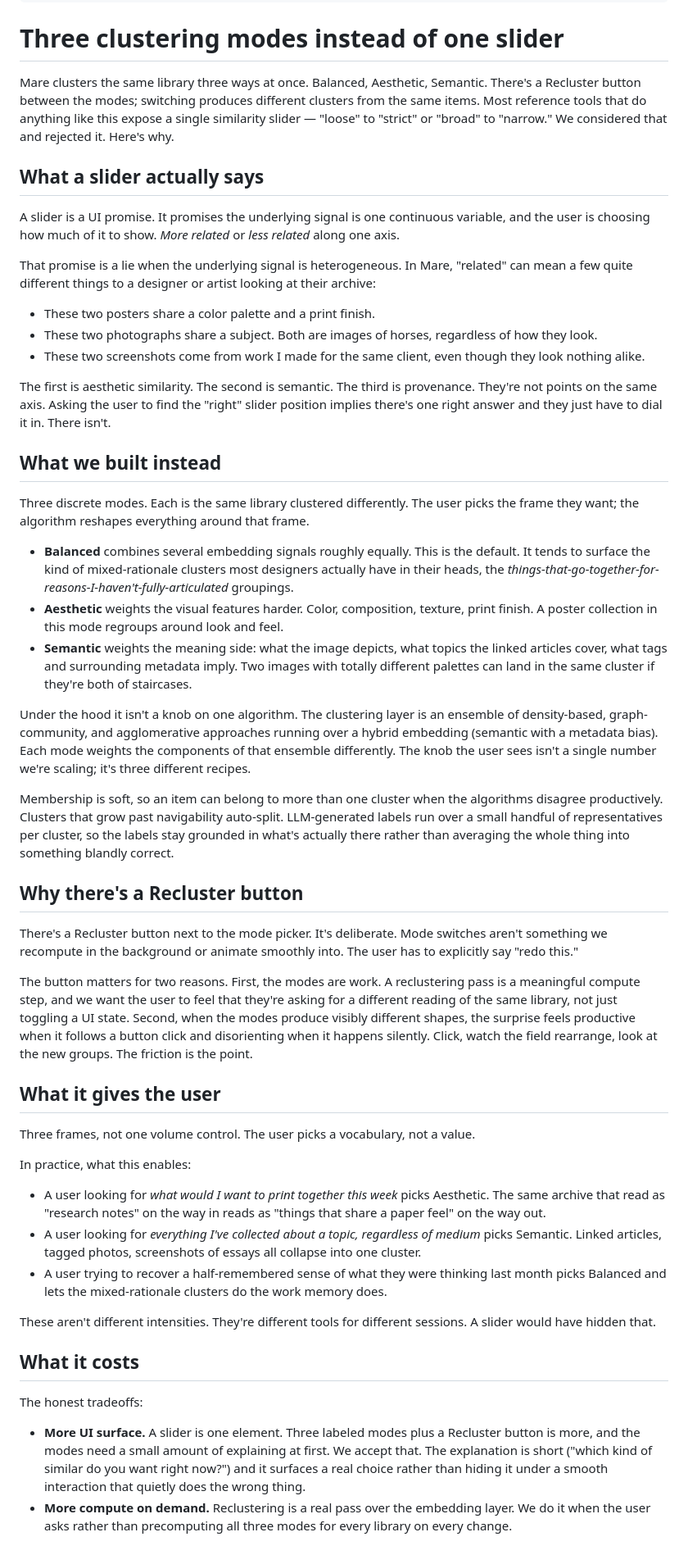
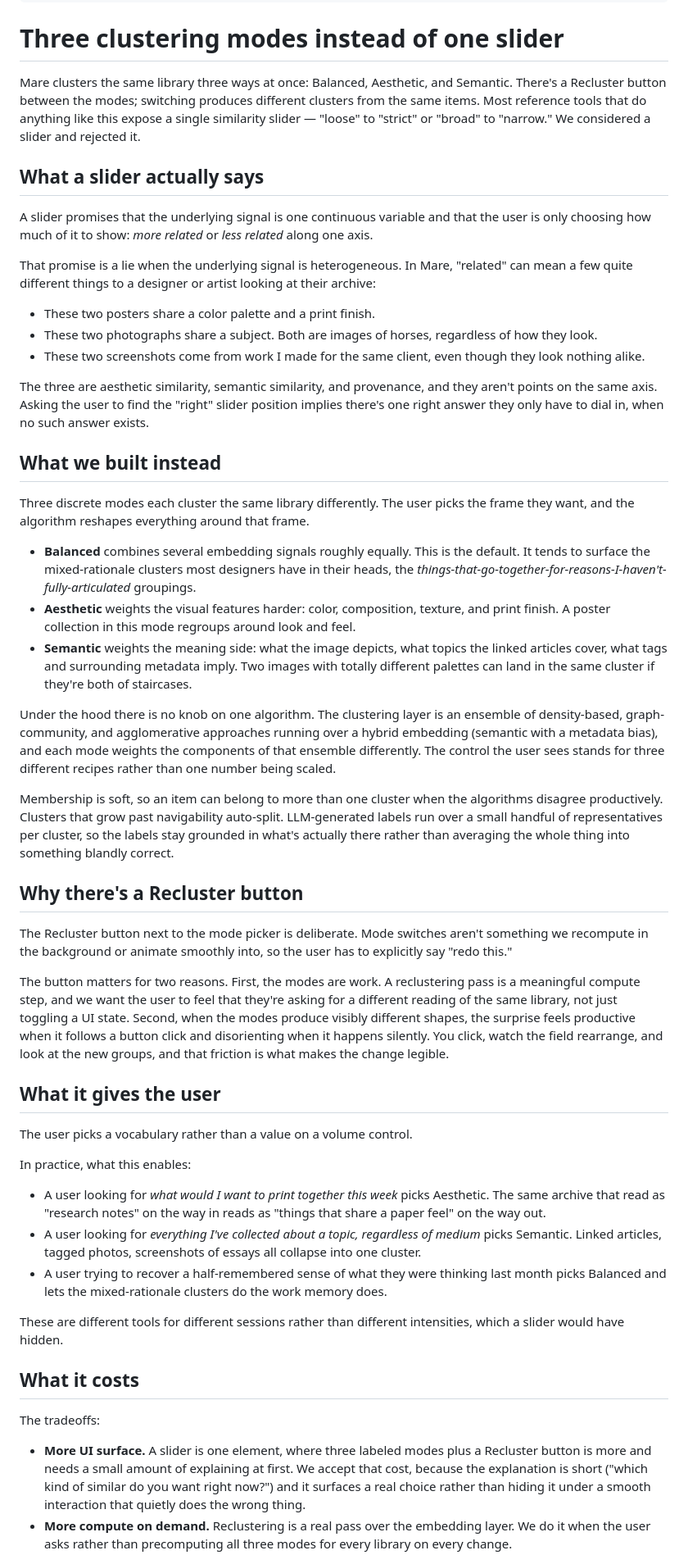
Before and after one commit to aacarcrash/personal-site-v2, a Markdown page: content/notes/three-clustering-modes.md, the part around one of its changes. Shown at 82% size. Drawn GitHub-style.

Commit message:
notes: rewrite clustering note out of the clipped-fragment cadence
Densest instance of the tic on the site: nearly every section closed on
two short parallel sentences ("The friction is the point.", "It's
deliberate.", "There isn't.", "We accept that."). Every argument and
tradeoff is kept; the fragments become real clauses. Section headers are
unchanged.

Co-Authored-By: Claude Opus 5 (1M context) <noreply@anthropic.com>

```diff
--- a/content/notes/three-clustering-modes.md
+++ b/content/notes/three-clustering-modes.md
@@ -8,11 +8,11 @@ tags: [mare, clustering, ml, ui, product-decisions]
 
 # Three clustering modes instead of one slider
 
-Mare clusters the same library three ways at once. Balanced, Aesthetic, Semantic. There's a Recluster button between the modes; switching produces different clusters from the same items. Most reference tools that do anything like this expose a single similarity slider — "loose" to "strict" or "broad" to "narrow." We considered that and rejected it. Here's why.
+Mare clusters the same library three ways at once: Balanced, Aesthetic, and Semantic. There's a Recluster button between the modes; switching produces different clusters from the same items. Most reference tools that do anything like this expose a single similarity slider — "loose" to "strict" or "broad" to "narrow." We considered a slider and rejected it.
 
 ## What a slider actually says
 
-A slider is a UI promise. It promises the underlying signal is one continuous variable, and the user is choosing how much of it to show. *More related* or *less related* along one axis.
+A slider promises that the underlying signal is one continuous variable and that the user is only choosing how much of it to show: *more related* or *less related* along one axis.
 
 That promise is a lie when the underlying signal is heterogeneous. In Mare, "related" can mean a few quite different things to a designer or artist looking at their archive:
 
@@ -20,29 +20,29 @@ That promise is a lie when the underlying signal is heterogeneous. In Mare, "rel
 - These two photographs share a subject. Both are images of horses, regardless of how they look.
 - These two screenshots come from work I made for the same client, even though they look nothing alike.
 
-The first is aesthetic similarity. The second is semantic. The third is provenance. They're not points on the same axis. Asking the user to find the "right" slider position implies there's one right answer and they just have to dial it in. There isn't.
+The three are aesthetic similarity, semantic similarity, and provenance, and they aren't points on the same axis. Asking the user to find the "right" slider position implies there's one right answer they only have to dial in, when no such answer exists.
 
 ## What we built instead
 
-Three discrete modes. Each is the same library clustered differently. The user picks the frame they want; the algorithm reshapes everything around that frame.
+Three discrete modes each cluster the same library differently. The user picks the frame they want, and the algorithm reshapes everything around that frame.
 
-- **Balanced** combines several embedding signals roughly equally. This is the default. It tends to surface the kind of mixed-rationale clusters most designers actually have in their heads, the *things-that-go-together-for-reasons-I-haven't-fully-articulated* groupings.
-- **Aesthetic** weights the visual features harder. Color, composition, texture, print finish. A poster collection in this mode regroups around look and feel.
+- **Balanced** combines several embedding signals roughly equally. This is the default. It tends to surface the mixed-rationale clusters most designers have in their heads, the *things-that-go-together-for-reasons-I-haven't-fully-articulated* groupings.
+- **Aesthetic** weights the visual features harder: color, composition, texture, and print finish. A poster collection in this mode regroups around look and feel.
 - **Semantic** weights the meaning side: what the image depicts, what topics the linked articles cover, what tags and surrounding metadata imply. Two images with totally different palettes can land in the same cluster if they're both of staircases.
 
-Under the hood it isn't a knob on one algorithm. The clustering layer is an ensemble of density-based, graph-community, and agglomerative approaches running over a hybrid embedding (semantic with a metadata bias). Each mode weights the components of that ensemble differently. The knob the user sees isn't a single number we're scaling; it's three different recipes.
+Under the hood there is no knob on one algorithm. The clustering layer is an ensemble of density-based, graph-community, and agglomerative approaches running over a hybrid embedding (semantic with a metadata bias), and each mode weights the components of that ensemble differently. The control the user sees stands for three different recipes rather than one number being scaled.
 
 Membership is soft, so an item can belong to more than one cluster when the algorithms disagree productively. Clusters that grow past navigability auto-split. LLM-generated labels run over a small handful of representatives per cluster, so the labels stay grounded in what's actually there rather than averaging the whole thing into something blandly correct.
 
 ## Why there's a Recluster button
 
-There's a Recluster button next to the mode picker. It's deliberate. Mode switches aren't something we recompute in the background or animate smoothly into. The user has to explicitly say "redo this."
+The Recluster button next to the mode picker is deliberate. Mode switches aren't something we recompute in the background or animate smoothly into, so the user has to explicitly say "redo this."
 
-The button matters for two reasons. First, the modes are work. A reclustering pass is a meaningful compute step, and we want the user to feel that they're asking for a different reading of the same library, not just toggling a UI state. Second, when the modes produce visibly different shapes, the surprise feels productive when it follows a button click and disorienting when it happens silently. Click, watch the field rearrange, look at the new groups. The friction is the point.
+The button matters for two reasons. First, the modes are work. A reclustering pass is a meaningful compute step, and we want the user to feel that they're asking for a different reading of the same library, not just toggling a UI state. Second, when the modes produce visibly different shapes, the surprise feels productive when it follows a button click and disorienting when it happens silently. You click, watch the field rearrange, and look at the new groups, and that friction is what makes the change legible.
 
 ## What it gives the user
 
-Three frames, not one volume control. The user picks a vocabulary, not a value.
+The user picks a vocabulary rather than a value on a volume control.
 
 In practice, what this enables:
 
@@ -50,11 +50,11 @@ In practice, what this enables:
 - A user looking for *everything I've collected about a topic, regardless of medium* picks Semantic. Linked articles, tagged photos, screenshots of essays all collapse into one cluster.
 - A user trying to recover a half-remembered sense of what they were thinking last month picks Balanced and lets the mixed-rationale clusters do the work memory does.
 
-These aren't different intensities. They're different tools for different sessions. A slider would have hidden that.
+These are different tools for different sessions rather than different intensities, which a slider would have hidden.
 
 ## What it costs
 
-The honest tradeoffs:
+The tradeoffs:
 
-- **More UI surface.** A slider is one element. Three labeled modes plus a Recluster button is more, and the modes need a small amount of explaining at first. We accept that. The explanation is short ("which kind of similar do you want right now?") and it surfaces a real choice rather than hiding it under a smooth interaction that quietly does the wrong thing.
+- **More UI surface.** A slider is one element, where three labeled modes plus a Recluster button is more and needs a small amount of explaining at first. We accept that cost, because the explanation is short ("which kind of similar do you want right now?") and it surfaces a real choice rather than hiding it under a smooth interaction that quietly does the wrong thing.
 - **More compute on demand.** Reclustering is a real pass over the embedding layer. We do it when the user asks rather than precomputing all three modes for every library on every change.
```
Also changed, not shown: other parts of content/notes/three-clustering-modes.md (+2 -2 lines).
